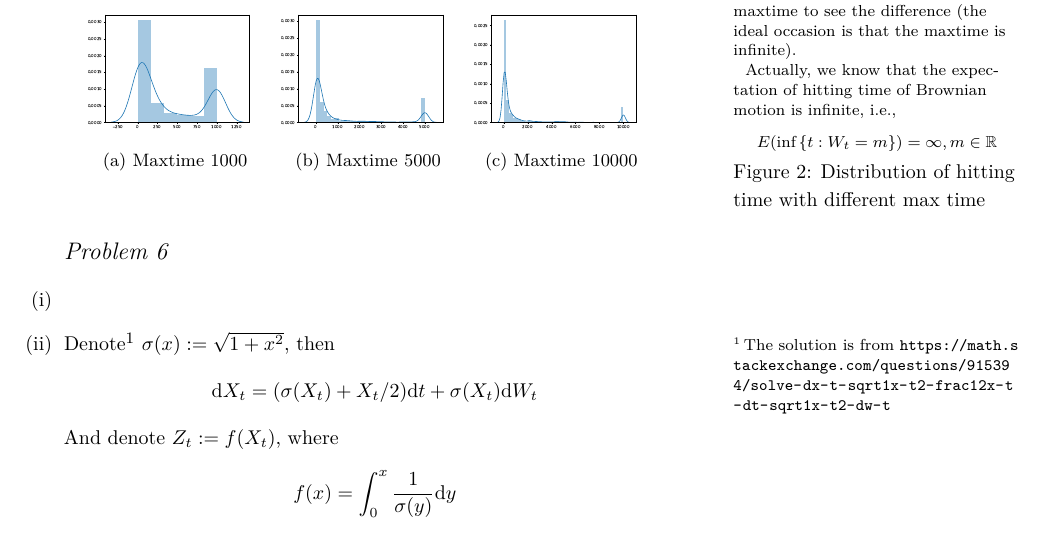
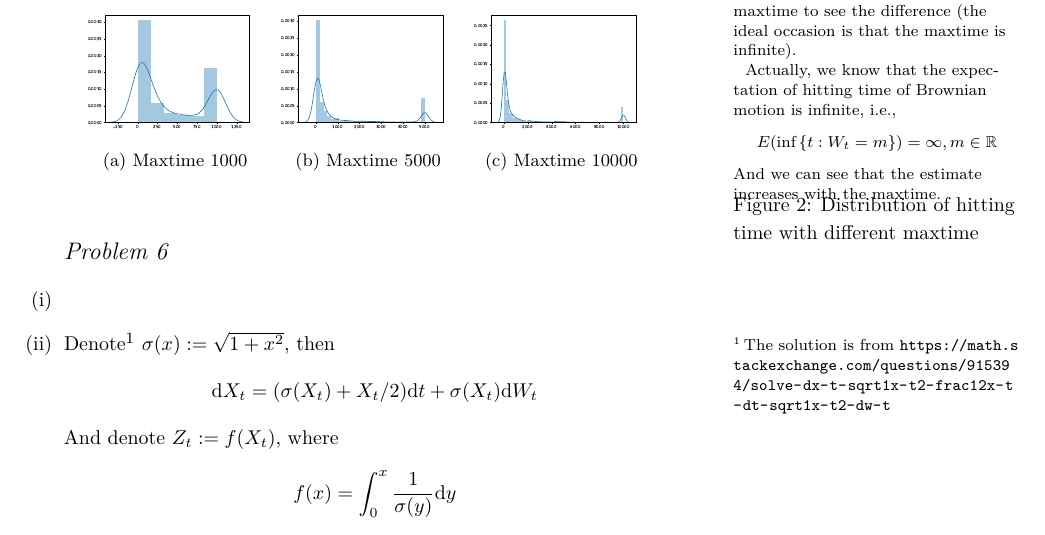
Before and after one commit to OopsYao/homework, a LaTeX problem sheet (SDE/hw10/main.tex): part of page 4 of 5, cut so that both start at the same text. Compiled offline with XeLaTeX; a missing font is replaced by an installed copy or a similar font.

Commit message:
🚸 SDE H10 Add comment about maxtime

```diff
--- a/SDE/hw10/main.tex
+++ b/SDE/hw10/main.tex
@@ -144,6 +144,7 @@
             Actually, we know that the expectation of hitting time of Brownian
             motion is infinite, i.e.,
             \[E(\inf{\{t:W_t=m\}})=\infty,m\in\mathbb R\]
+            And we can see that the estimate increases with the maxtime.
         } 1000, 5000, 10000,
         we have an estimate
         of 385.5, 1029.2, 1425.4 accordingly. See \cref{fig:dist}
@@ -162,7 +163,7 @@
                 \includegraphics[width=\textwidth]{max=10000}
                 \caption{Maxtime 10000}
             \end{subfigure}
-            \caption[][2.53cm]{Distribution of hitting time with different max time}
+            \caption[][3.1cm]{Distribution of hitting time with different maxtime}
             \label{fig:dist}
         \end{figure}
     \end{subproblem}
```
